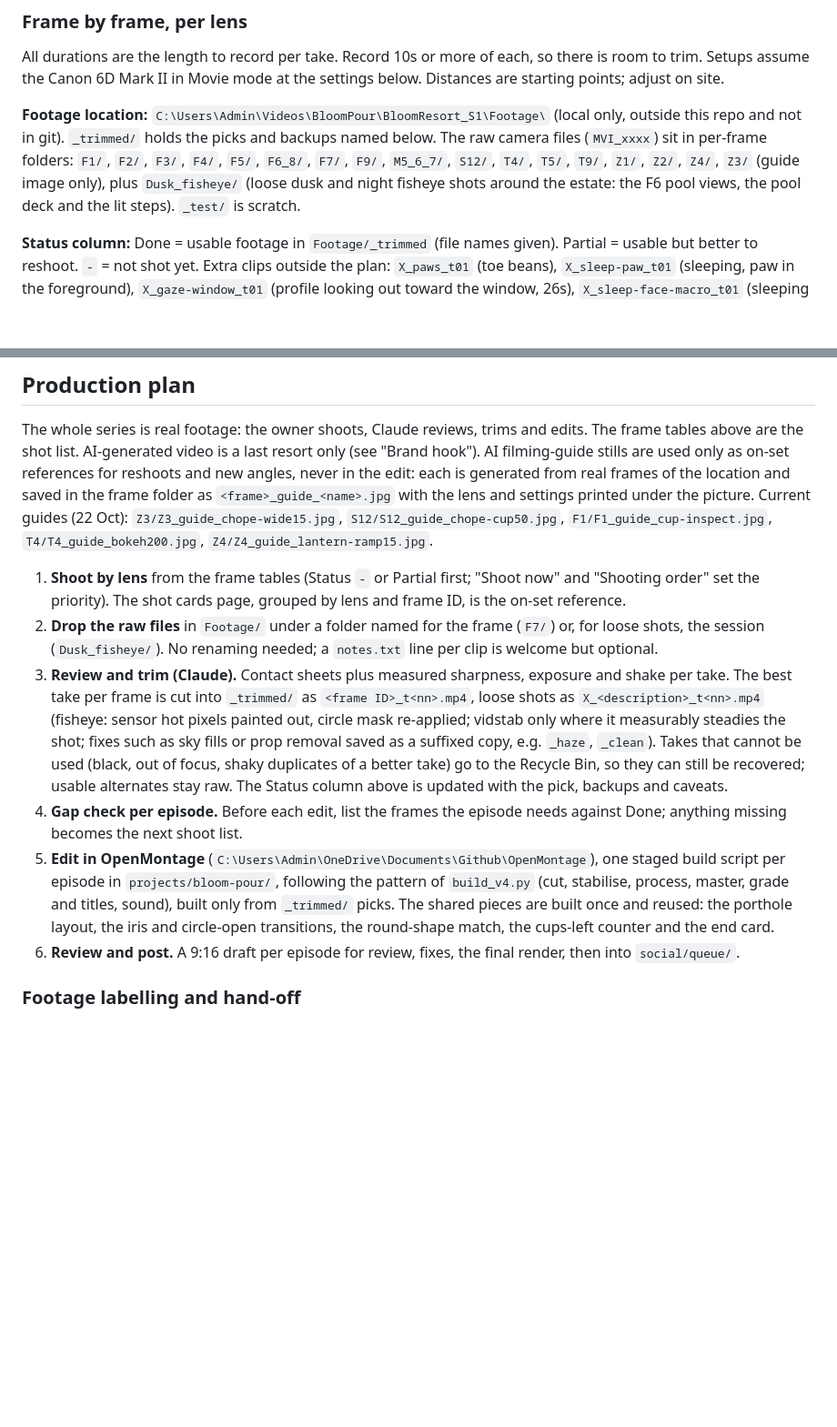
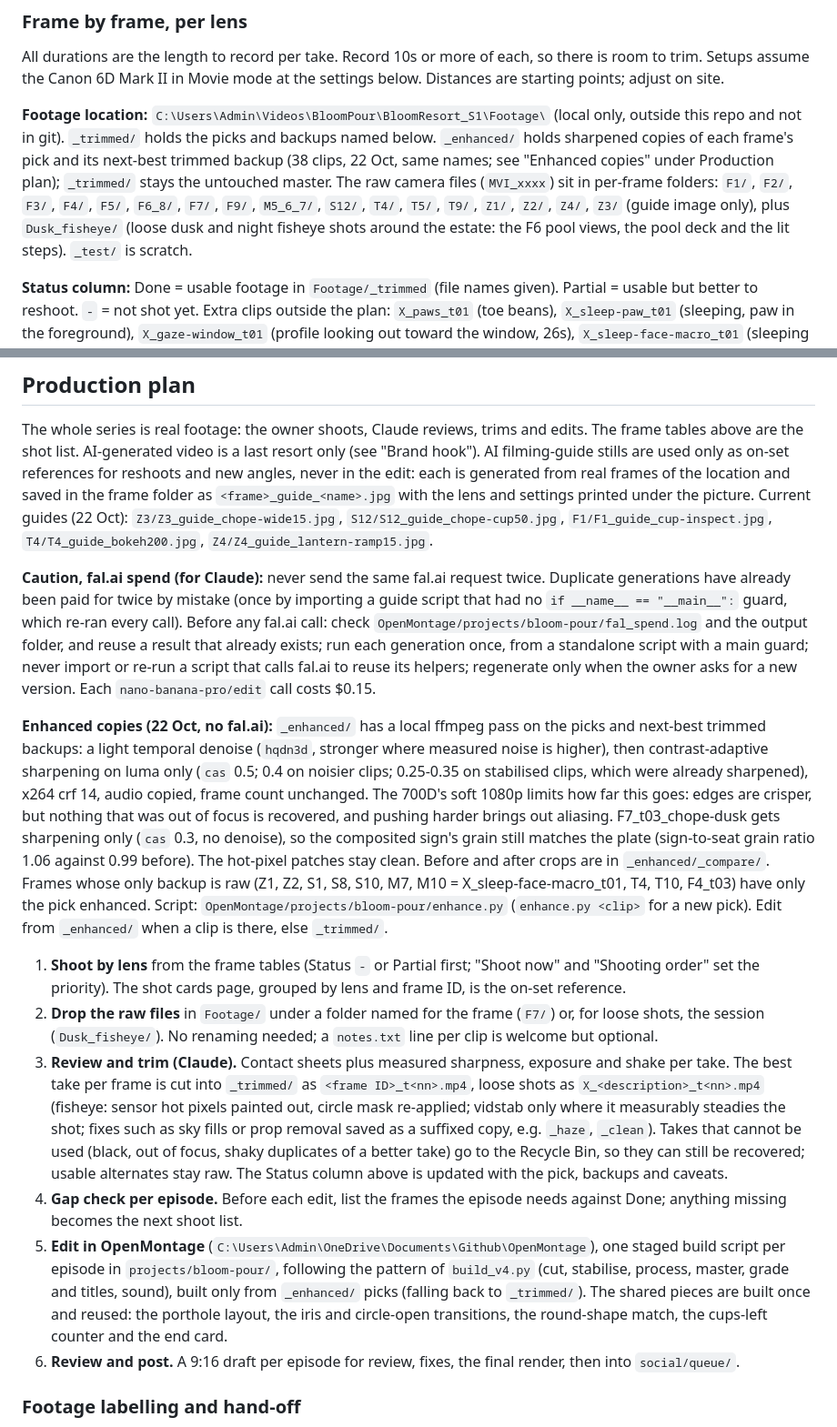
Before and after one commit to shenc00/bloom-pour-orders, a Markdown page: docs/bloom-resort-series.md, 2 parts joined by grey strips. Shown at 91% size. Drawn GitHub-style; blank space fills up the shorter version.

Commit message:
docs: add enhanced footage copies and fal.ai spend caution
Sharpened copies of each frame's pick and next-best trimmed backup now
live in _enhanced/ (local hqdn3d + luma CAS, no fal.ai); edits use them
first. Adds a rule against sending duplicate fal.ai requests.

Co-Authored-By: Claude Opus 5.5 <noreply@anthropic.com>

```diff
--- a/docs/bloom-resort-series.md
+++ b/docs/bloom-resort-series.md
@@ -237,7 +237,7 @@ Second body: **Canon 700D** (APS-C), used only with the Sigma 4.5mm f/2.8 EX DC
 
 All durations are the length to record per take. Record 10s or more of each, so there is room to trim. Setups assume the Canon 6D Mark II in Movie mode at the settings below. Distances are starting points; adjust on site.
 
-**Footage location:** `C:\Users\Admin\Videos\BloomPour\BloomResort_S1\Footage\` (local only, outside this repo and not in git). `_trimmed/` holds the picks and backups named below. The raw camera files (`MVI_xxxx`) sit in per-frame folders: `F1/`, `F2/`, `F3/`, `F4/`, `F5/`, `F6_8/`, `F7/`, `F9/`, `M5_6_7/`, `S12/`, `T4/`, `T5/`, `T9/`, `Z1/`, `Z2/`, `Z4/`, `Z3/` (guide image only), plus `Dusk_fisheye/` (loose dusk and night fisheye shots around the estate: the F6 pool views, the pool deck and the lit steps). `_test/` is scratch.
+**Footage location:** `C:\Users\Admin\Videos\BloomPour\BloomResort_S1\Footage\` (local only, outside this repo and not in git). `_trimmed/` holds the picks and backups named below. `_enhanced/` holds sharpened copies of each frame's pick and its next-best trimmed backup (38 clips, 22 Oct, same names; see "Enhanced copies" under Production plan); `_trimmed/` stays the untouched master. The raw camera files (`MVI_xxxx`) sit in per-frame folders: `F1/`, `F2/`, `F3/`, `F4/`, `F5/`, `F6_8/`, `F7/`, `F9/`, `M5_6_7/`, `S12/`, `T4/`, `T5/`, `T9/`, `Z1/`, `Z2/`, `Z4/`, `Z3/` (guide image only), plus `Dusk_fisheye/` (loose dusk and night fisheye shots around the estate: the F6 pool views, the pool deck and the lit steps). `_test/` is scratch.
 
 **Status column:** Done = usable footage in `Footage/_trimmed` (file names given). Partial = usable but better to reshoot. `-` = not shot yet. Extra clips outside the plan: `X_paws_t01` (toe beans), `X_sleep-paw_t01` (sleeping, paw in the foreground), `X_gaze-window_t01` (profile looking out toward the window, 26s), `X_sleep-face-macro_t01` (sleeping face close-up). Most cat clips from the second session are 1280x720 at 50p (slow-motion capable); the first session and the estate clips are 1920x1080 at 25p.
 
@@ -545,11 +545,15 @@ Shade, overcast or golden hour: 0-2 stops. A 77mm variable ND (about 2-5 stops)
 
 The whole series is real footage: the owner shoots, Claude reviews, trims and edits. The frame tables above are the shot list. AI-generated video is a last resort only (see "Brand hook"). AI filming-guide stills are used only as on-set references for reshoots and new angles, never in the edit: each is generated from real frames of the location and saved in the frame folder as `<frame>_guide_<name>.jpg` with the lens and settings printed under the picture. Current guides (22 Oct): `Z3/Z3_guide_chope-wide15.jpg`, `S12/S12_guide_chope-cup50.jpg`, `F1/F1_guide_cup-inspect.jpg`, `T4/T4_guide_bokeh200.jpg`, `Z4/Z4_guide_lantern-ramp15.jpg`.
 
+**Caution, fal.ai spend (for Claude):** never send the same fal.ai request twice. Duplicate generations have already been paid for twice by mistake (once by importing a guide script that had no `if __name__ == "__main__":` guard, which re-ran every call). Before any fal.ai call: check `OpenMontage/projects/bloom-pour/fal_spend.log` and the output folder, and reuse a result that already exists; run each generation once, from a standalone script with a main guard; never import or re-run a script that calls fal.ai to reuse its helpers; regenerate only when the owner asks for a new version. Each `nano-banana-pro/edit` call costs $0.15.
+
+**Enhanced copies (22 Oct, no fal.ai):** `_enhanced/` has a local ffmpeg pass on the picks and next-best trimmed backups: a light temporal denoise (`hqdn3d`, stronger where measured noise is higher), then contrast-adaptive sharpening on luma only (`cas` 0.5; 0.4 on noisier clips; 0.25-0.35 on stabilised clips, which were already sharpened), x264 crf 14, audio copied, frame count unchanged. The 700D's soft 1080p limits how far this goes: edges are crisper, but nothing that was out of focus is recovered, and pushing harder brings out aliasing. F7_t03_chope-dusk gets sharpening only (`cas` 0.3, no denoise), so the composited sign's grain still matches the plate (sign-to-seat grain ratio 1.06 against 0.99 before). The hot-pixel patches stay clean. Before and after crops are in `_enhanced/_compare/`. Frames whose only backup is raw (Z1, Z2, S1, S8, S10, M7, M10 = X_sleep-face-macro_t01, T4, T10, F4_t03) have only the pick enhanced. Script: `OpenMontage/projects/bloom-pour/enhance.py` (`enhance.py <clip>` for a new pick). Edit from `_enhanced/` when a clip is there, else `_trimmed/`.
+
 1. **Shoot by lens** from the frame tables (Status `-` or Partial first; "Shoot now" and "Shooting order" set the priority). The shot cards page, grouped by lens and frame ID, is the on-set reference.
 2. **Drop the raw files** in `Footage/` under a folder named for the frame (`F7/`) or, for loose shots, the session (`Dusk_fisheye/`). No renaming needed; a `notes.txt` line per clip is welcome but optional.
 3. **Review and trim (Claude).** Contact sheets plus measured sharpness, exposure and shake per take. The best take per frame is cut into `_trimmed/` as `<frame ID>_t<nn>.mp4`, loose shots as `X_<description>_t<nn>.mp4` (fisheye: sensor hot pixels painted out, circle mask re-applied; vidstab only where it measurably steadies the shot; fixes such as sky fills or prop removal saved as a suffixed copy, e.g. `_haze`, `_clean`). Takes that cannot be used (black, out of focus, shaky duplicates of a better take) go to the Recycle Bin, so they can still be recovered; usable alternates stay raw. The Status column above is updated with the pick, backups and caveats.
 4. **Gap check per episode.** Before each edit, list the frames the episode needs against Done; anything missing becomes the next shoot list.
-5. **Edit in OpenMontage** (`C:\Users\Admin\OneDrive\Documents\Github\OpenMontage`), one staged build script per episode in `projects/bloom-pour/`, following the pattern of `build_v4.py` (cut, stabilise, process, master, grade and titles, sound), built only from `_trimmed/` picks. The shared pieces are built once and reused: the porthole layout, the iris and circle-open transitions, the round-shape match, the cups-left counter and the end card.
+5. **Edit in OpenMontage** (`C:\Users\Admin\OneDrive\Documents\Github\OpenMontage`), one staged build script per episode in `projects/bloom-pour/`, following the pattern of `build_v4.py` (cut, stabilise, process, master, grade and titles, sound), built only from `_enhanced/` picks (falling back to `_trimmed/`). The shared pieces are built once and reused: the porthole layout, the iris and circle-open transitions, the round-shape match, the cups-left counter and the end card.
 6. **Review and post.** A 9:16 draft per episode for review, fixes, the final render, then into `social/queue/`.
 
 ### Footage labelling and hand-off
```
